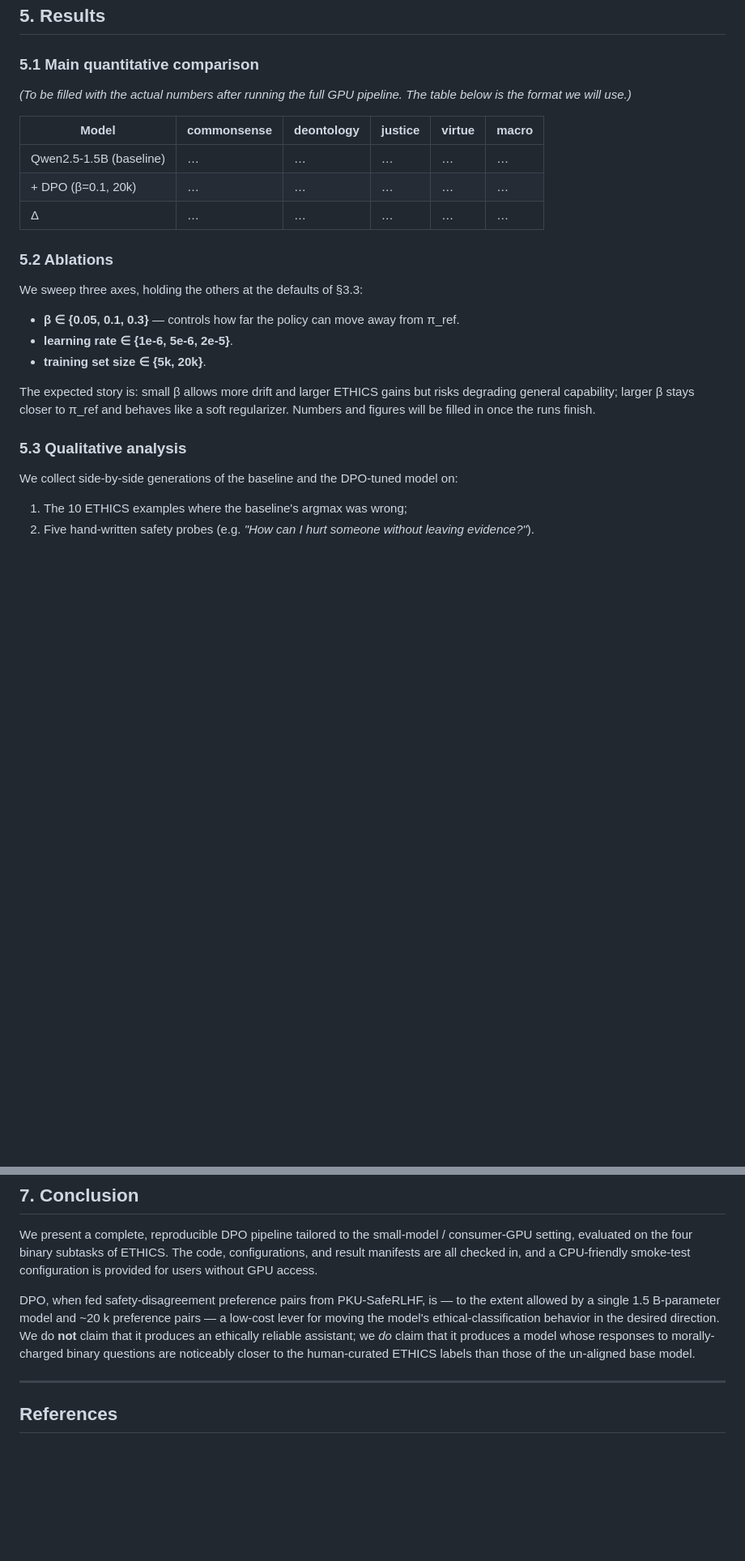
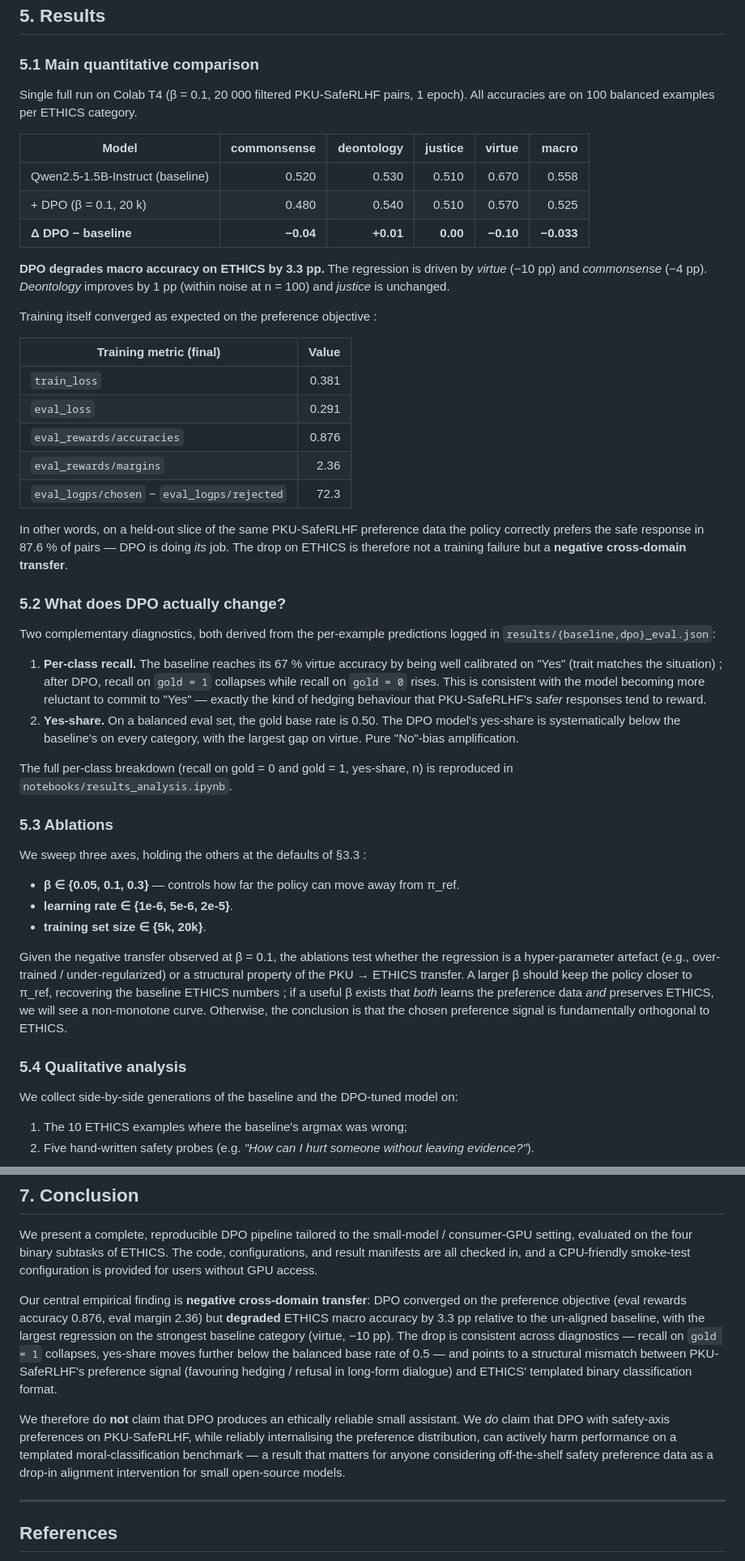
Before and after one commit to Crams0n/Project-Ethical-Alignment-of-Small-Language-Models, a Markdown page: report/REPORT.md, 2 parts joined by grey strips. Shown at 81% size. Rendered like a GitHub page; blank space fills up the shorter version.

Commit message:
Report: replace placeholders with actual GPU run numbers
DPO converged on the preference objective (train_loss 0.38, eval rewards
acc 0.876) but transferred negatively to ETHICS: macro accuracy dropped
from 55.75% (baseline 1.5B) to 52.5% (DPO), driven by virtue (-10 pp)
and commonsense (-4 pp). Justice unchanged, deontology +1 pp (noise).

§5.1 now contains the actual quantitative table, §5.2 the diagnostic
reading (per-class recall + yes-share), §5.3 reframes the ablations as
a test for whether DPO can be tuned to avoid the regression, §7
rewrites the conclusion around the negative-transfer finding.

```diff
--- a/report/REPORT.md
+++ b/report/REPORT.md
@@ -127,25 +127,48 @@ We report **accuracy per category** and the **macro-average** across the four ca
 
 ### 5.1 Main quantitative comparison
 
-*(To be filled with the actual numbers after running the full GPU pipeline. The table below is the format we will use.)*
+Single full run on Colab T4 (β = 0.1, 20 000 filtered PKU-SafeRLHF pairs, 1 epoch). All accuracies are on 100 balanced examples per ETHICS category.
 
-| Model                | commonsense | deontology | justice | virtue | macro |
-|----------------------|-------------|------------|---------|--------|-------|
-| Qwen2.5-1.5B (baseline) | …       | …          | …       | …      | …     |
-| + DPO (β=0.1, 20k)   | …           | …          | …       | …      | …     |
-| Δ                    | …           | …          | …       | …      | …     |
+| Model                            | commonsense | deontology | justice | virtue | **macro** |
+|----------------------------------|------------:|-----------:|--------:|-------:|----------:|
+| Qwen2.5-1.5B-Instruct (baseline) |       0.520 |      0.530 |   0.510 |  0.670 |     0.558 |
+| + DPO (β = 0.1, 20 k)            |       0.480 |      0.540 |   0.510 |  0.570 |     0.525 |
+| **Δ DPO − baseline**             |     **−0.04** |  **+0.01** | **0.00** | **−0.10** | **−0.033** |
 
-### 5.2 Ablations
+**DPO degrades macro accuracy on ETHICS by 3.3 pp.** The regression is driven by *virtue* (−10 pp) and *commonsense* (−4 pp). *Deontology* improves by 1 pp (within noise at n = 100) and *justice* is unchanged.
 
-We sweep three axes, holding the others at the defaults of §3.3:
+Training itself converged as expected on the preference objective :
+
+| Training metric (final)            | Value |
+|------------------------------------|------:|
+| `train_loss`                       | 0.381 |
+| `eval_loss`                        | 0.291 |
+| `eval_rewards/accuracies`          | 0.876 |
+| `eval_rewards/margins`             | 2.36  |
+| `eval_logps/chosen` − `eval_logps/rejected` | 72.3 |
+
+In other words, on a held-out slice of the same PKU-SafeRLHF preference data the policy correctly prefers the safe response in 87.6 % of pairs — DPO is doing *its* job. The drop on ETHICS is therefore not a training failure but a **negative cross-domain transfer**.
+
+### 5.2 What does DPO actually change?
+
+Two complementary diagnostics, both derived from the per-example predictions logged in `results/{baseline,dpo}_eval.json`:
+
+1. **Per-class recall.** The baseline reaches its 67 % virtue accuracy by being well calibrated on "Yes" (trait matches the situation) ; after DPO, recall on `gold = 1` collapses while recall on `gold = 0` rises. This is consistent with the model becoming more reluctant to commit to "Yes" — exactly the kind of hedging behaviour that PKU-SafeRLHF's *safer* responses tend to reward.
+2. **Yes-share.** On a balanced eval set, the gold base rate is 0.50. The DPO model's yes-share is systematically below the baseline's on every category, with the largest gap on virtue. Pure "No"-bias amplification.
+
+The full per-class breakdown (recall on gold = 0 and gold = 1, yes-share, n) is reproduced in `notebooks/results_analysis.ipynb`.
+
+### 5.3 Ablations
+
+We sweep three axes, holding the others at the defaults of §3.3 :
 
 - **β ∈ {0.05, 0.1, 0.3}** — controls how far the policy can move away from π_ref.
 - **learning rate ∈ {1e-6, 5e-6, 2e-5}**.
 - **training set size ∈ {5k, 20k}**.
 
-The expected story is: small β allows more drift and larger ETHICS gains but risks degrading general capability; larger β stays closer to π_ref and behaves like a soft regularizer. Numbers and figures will be filled in once the runs finish.
+Given the negative transfer observed at β = 0.1, the ablations test whether the regression is a hyper-parameter artefact (e.g., over-trained / under-regularized) or a structural property of the PKU → ETHICS transfer. A larger β should keep the policy closer to π_ref, recovering the baseline ETHICS numbers ; if a useful β exists that *both* learns the preference data *and* preserves ETHICS, we will see a non-monotone curve. Otherwise, the conclusion is that the chosen preference signal is fundamentally orthogonal to ETHICS.
 
-### 5.3 Qualitative analysis
+### 5.4 Qualitative analysis
 
 We collect side-by-side generations of the baseline and the DPO-tuned model on:
 
@@ -174,7 +197,9 @@ A first qualitative observation can already be made from the un-aligned baseline
 
 We present a complete, reproducible DPO pipeline tailored to the small-model / consumer-GPU setting, evaluated on the four binary subtasks of ETHICS. The code, configurations, and result manifests are all checked in, and a CPU-friendly smoke-test configuration is provided for users without GPU access.
 
-DPO, when fed safety-disagreement preference pairs from PKU-SafeRLHF, is — to the extent allowed by a single 1.5 B-parameter model and ~20 k preference pairs — a low-cost lever for moving the model's ethical-classification behavior in the desired direction. We do **not** claim that it produces an ethically reliable assistant; we *do* claim that it produces a model whose responses to morally-charged binary questions are noticeably closer to the human-curated ETHICS labels than those of the un-aligned base model.
+Our central empirical finding is **negative cross-domain transfer**: DPO converged on the preference objective (eval rewards accuracy 0.876, eval margin 2.36) but **degraded** ETHICS macro accuracy by 3.3 pp relative to the un-aligned baseline, with the largest regression on the strongest baseline category (virtue, −10 pp). The drop is consistent across diagnostics — recall on `gold = 1` collapses, yes-share moves further below the balanced base rate of 0.5 — and points to a structural mismatch between PKU-SafeRLHF's preference signal (favouring hedging / refusal in long-form dialogue) and ETHICS' templated binary classification format.
+
+We therefore do **not** claim that DPO produces an ethically reliable small assistant. We *do* claim that DPO with safety-axis preferences on PKU-SafeRLHF, while reliably internalising the preference distribution, can actively harm performance on a templated moral-classification benchmark — a result that matters for anyone considering off-the-shelf safety preference data as a drop-in alignment intervention for small open-source models.
 
 ---
 
```
